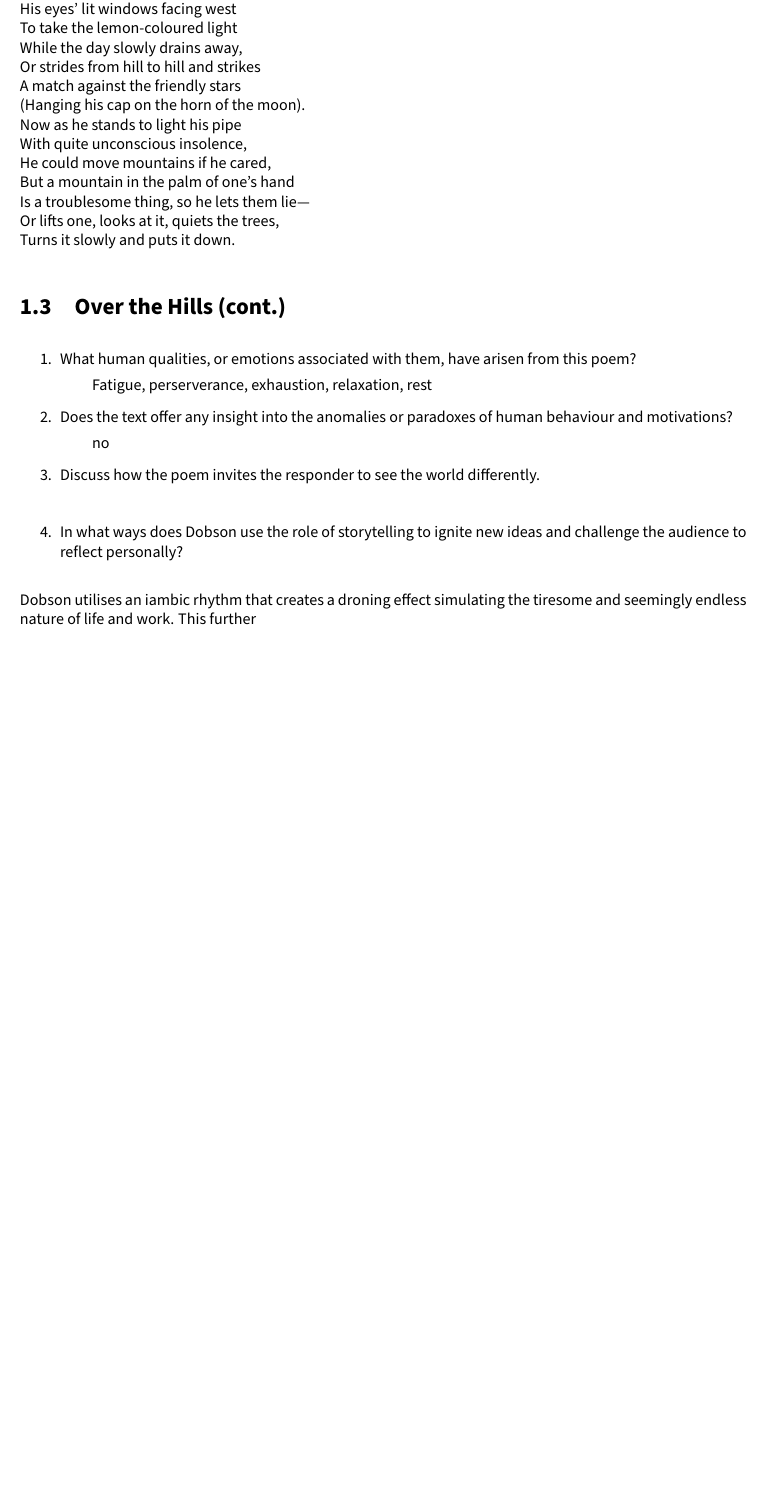
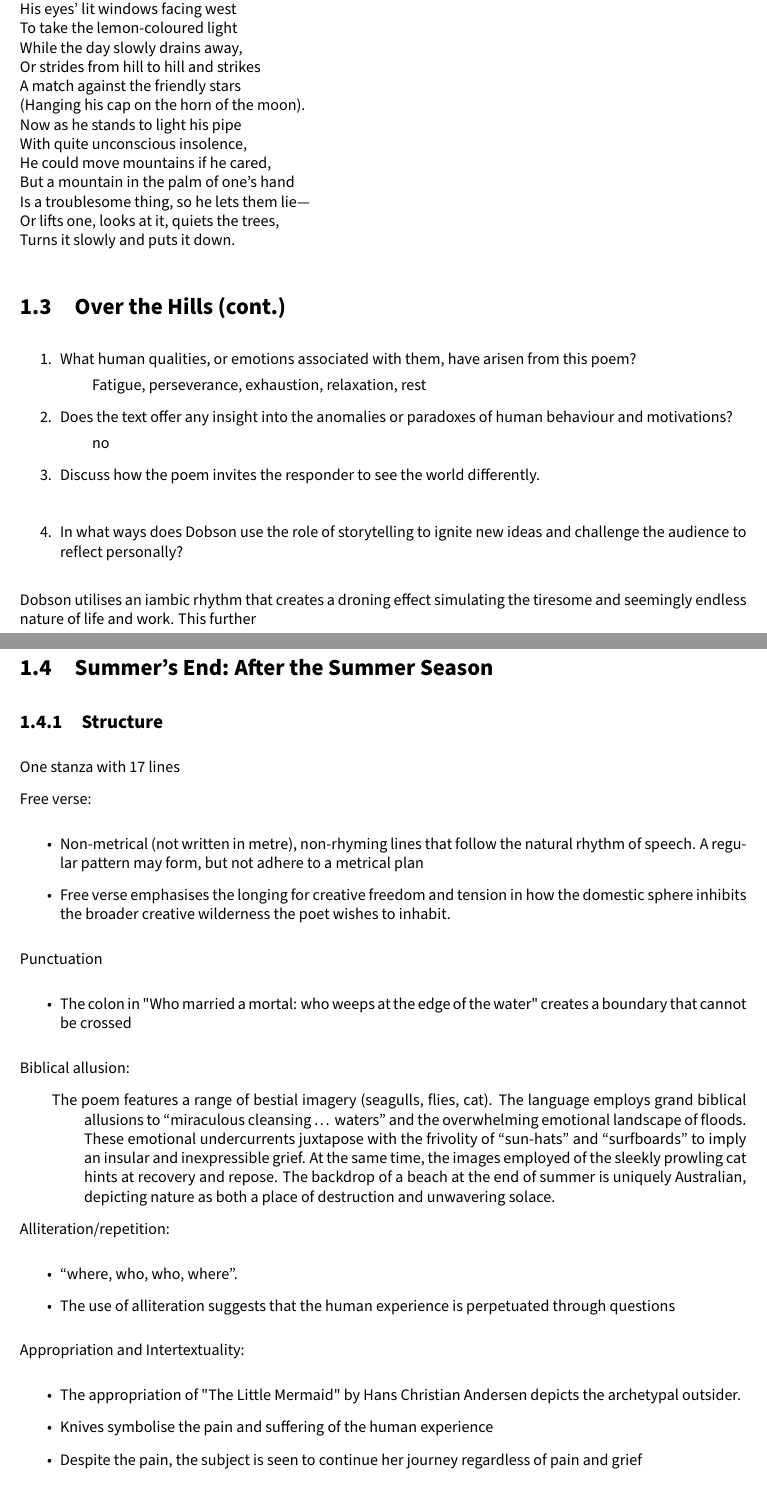
Before and after one commit to Red-Notes-HS/Red-Notes-12, a LaTeX thesis (english.tex, which reads engCommonMod.tex): part of page 5 of 5 before the commit and two parts of pages 5 and 6 of 7 after it, the two joined at a grey line, cut so that both start at the same text, the shorter picture padded with empty space. Compiled offline with pdfLaTeX.

Commit message:
english notes

```diff
--- a/engCommonMod.tex
+++ b/engCommonMod.tex
@@ -73,7 +73,7 @@
 \section{Over the Hills (cont.)} \label{7/11/2024}
 	\begin{enumerate}
 		\item What human qualities, or emotions associated with them, have arisen from this poem?
-			\subitem Fatigue, perserverance, exhaustion, relaxation, rest
+			\subitem Fatigue, perseverance, exhaustion, relaxation, rest
 		\item Does the text offer any insight into the anomalies or paradoxes of human behaviour and motivations?
 			\subitem no
 		\item Discuss how the poem invites the responder to see the world differently.
@@ -82,3 +82,35 @@
 	\end{enumerate}
 
 	Dobson utilises an iambic rhythm that creates a droning effect simulating the tiresome and seemingly endless nature of life and work. This further
+\newpage
+\section{Summer's End: After the Summer Season} \label{13/11/2024}
+	\subsection{Structure}
+		One stanza with 17 lines
+
+		Free verse:
+		\begin{itemize}
+			\item Non-metrical (not written in metre), non-rhyming lines that follow the natural rhythm of speech. A regular pattern may form, but not adhere to a metrical plan
+			\item Free verse emphasises the longing for creative freedom and tension in how the domestic sphere inhibits the broader creative wilderness the poet wishes to inhabit.
+		\end{itemize}
+
+		Punctuation
+		\begin{itemize}
+			\item The colon in "Who married a mortal: who weeps at the edge of the water" creates a boundary that cannot be crossed
+		\end{itemize}
+
+		Biblical allusion:
+
+			\subitem The poem features a range of bestial imagery (seagulls, flies, cat). The language employs grand biblical allusions to “miraculous cleansing … waters” and the overwhelming emotional landscape of floods. These emotional undercurrents juxtapose with the frivolity of “sun-hats” and “surfboards” to imply an insular and inexpressible grief. At the same time, the images employed of the sleekly prowling cat hints at recovery and repose. The backdrop of a beach at the end of summer is uniquely Australian, depicting nature as both a place of destruction and unwavering solace.
+
+		Alliteration/repetition:
+		\begin{itemize}
+			\item “where, who, who, where”.
+			\item The use of alliteration suggests that the human experience is perpetuated through questions
+		\end{itemize}
+
+		Appropriation and Intertextuality:
+		\begin{itemize}
+			\item The appropriation of "The Little Mermaid" by Hans Christian Andersen depicts the archetypal outsider.
+			\item Knives symbolise the pain and suffering of the human experience
+			\item Despite the pain, the subject is seen to continue her journey regardless of pain and grief
+		\end{itemize}
```
Also changed, not shown: Images/diptych example.png (added), pdf/english.pdf, engCommonMod.tex (9 more changed lines).
